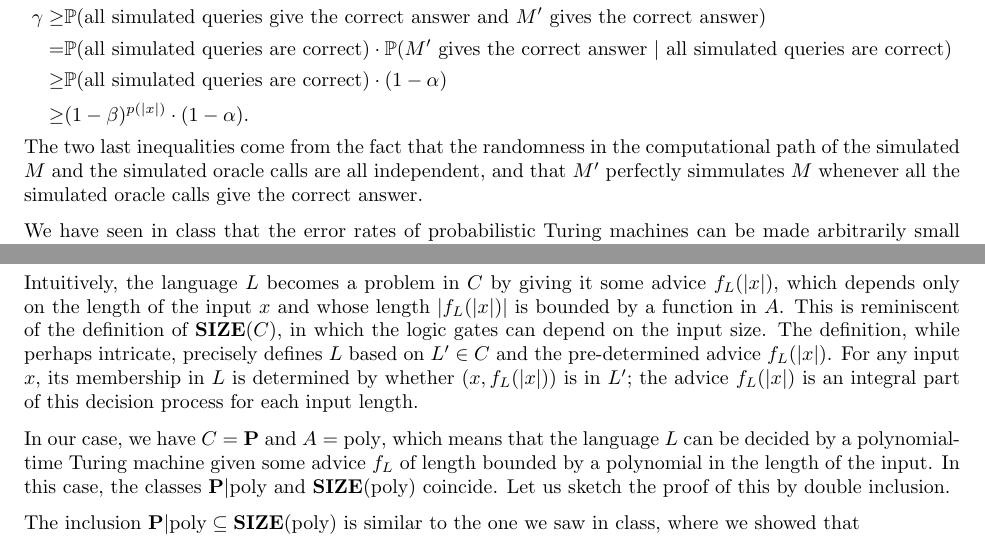
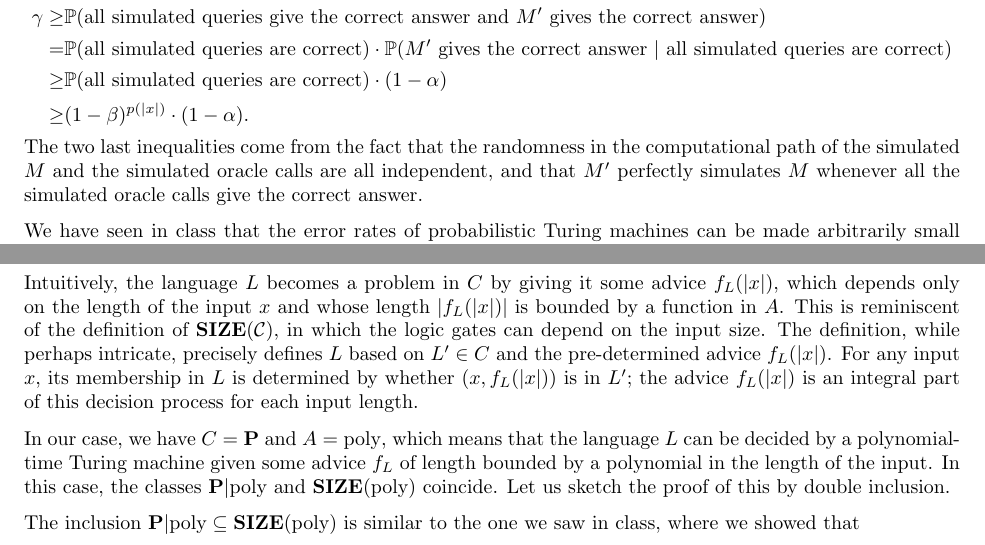
Before and after one commit to ferranEspuna/computational_complexity, a LaTeX paper (src/set_3.tex): two parts of pages 1 and 2 of 4, joined at a grey line, cut so that both start at the same text. Compiled offline with pdfLaTeX.

Commit message:
gemini feedback 1

```diff
--- a/src/set_3.tex
+++ b/src/set_3.tex
@@ -113,7 +113,7 @@
             \end{align*}
             The two last inequalities come from the fact that the randomness in the computational path
             of the simulated $M$ and the simulated oracle calls are all independent, and that
-            $M'$ perfectly simmulates $M$ whenever all the simulated oracle calls give the correct answer.
+            $M'$ perfectly simulates $M$ whenever all the simulated oracle calls give the correct answer.
 
             We have seen in class that the error rates of probabilistic Turing machines
             can be made arbitrarily small
@@ -158,7 +158,7 @@
         \]
         Intuitively, the language $L$ becomes a problem in $C$ by
         giving it some advice $f_L(|x|)$, which depends only on the length of the input $x$ and whose length $|f_L(|x|)|$ is bounded by a function in $A$.
-        This is reminiscent of the definition of $\size{C}$, in which the logic gates can depend on the input size.
+        This is reminiscent of the definition of $\size{\mathcal{C}}$, in which the logic gates can depend on the input size.
         The definition, while perhaps intricate, precisely defines $L$ based on $L' \in C$ and the pre-determined advice $f_L(|x|)$.
         For any input $x$, its membership in $L$ is determined by whether
         $(x, f_L(|x|))$ is in $L'$; the advice $f_L(|x|)$ is an integral part of this decision process for each input length.
```
Also changed, not shown: out/set_3.pdf.
